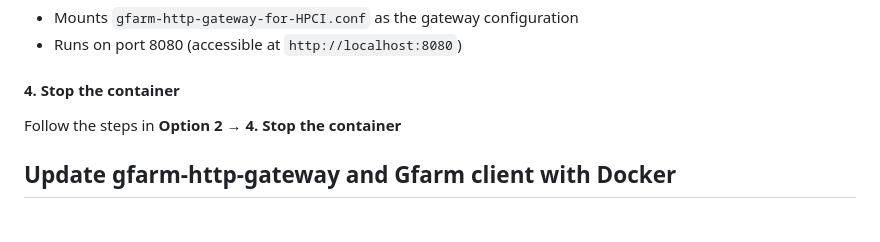
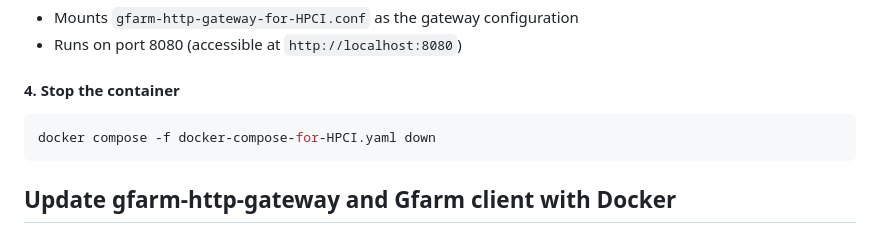
Before and after one commit to yukio708/gfarm-http-gateway, a Markdown page: server/README.md, the part around the change. Drawn GitHub-style.

Commit message:
server: update README.md

````diff
--- a/server/README.md
+++ b/server/README.md
@@ -248,7 +248,9 @@ This setup:
 
 #### 4. Stop the container
 
-Follow the steps in **Option 2 → 4. Stop the container**
+```bash
+docker compose -f docker-compose-for-HPCI.yaml down
+```
 
 
 ## Update gfarm-http-gateway and Gfarm client with Docker
````
